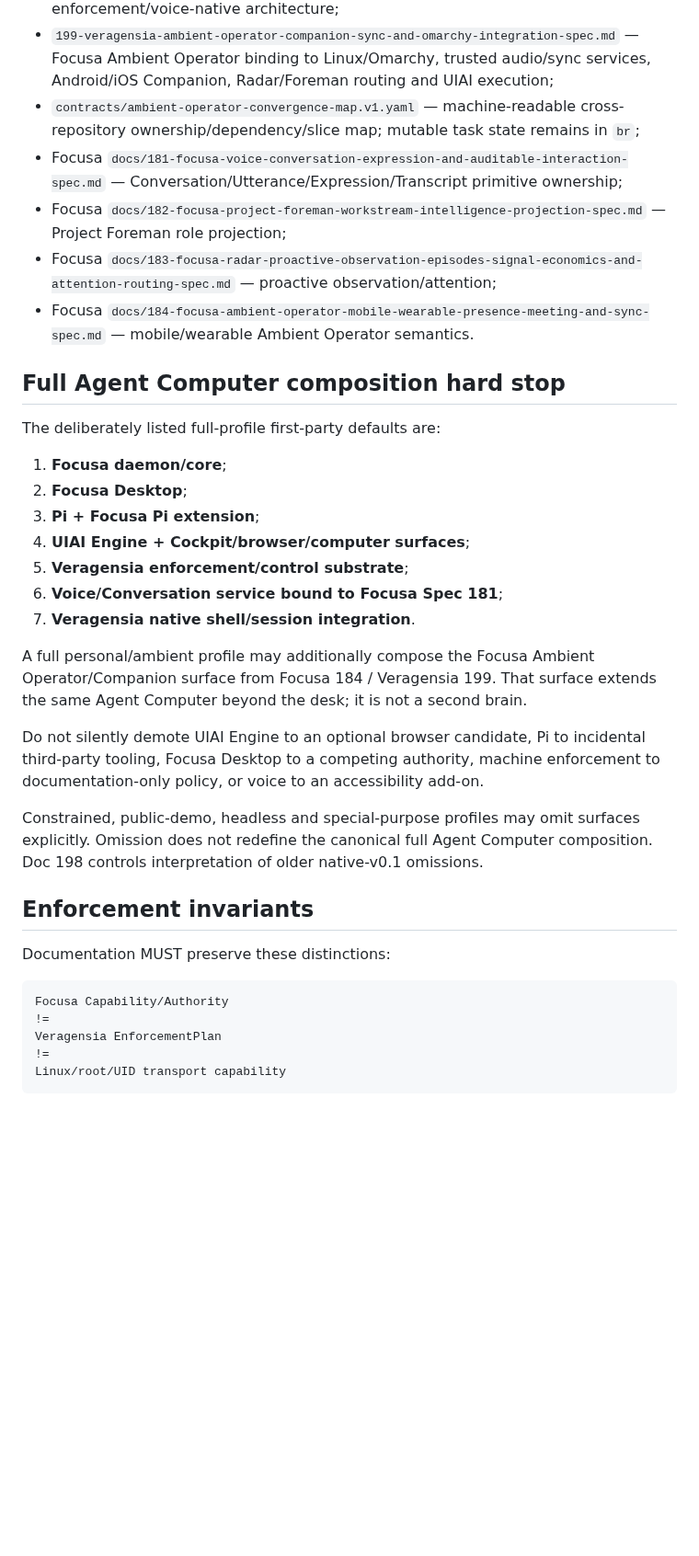
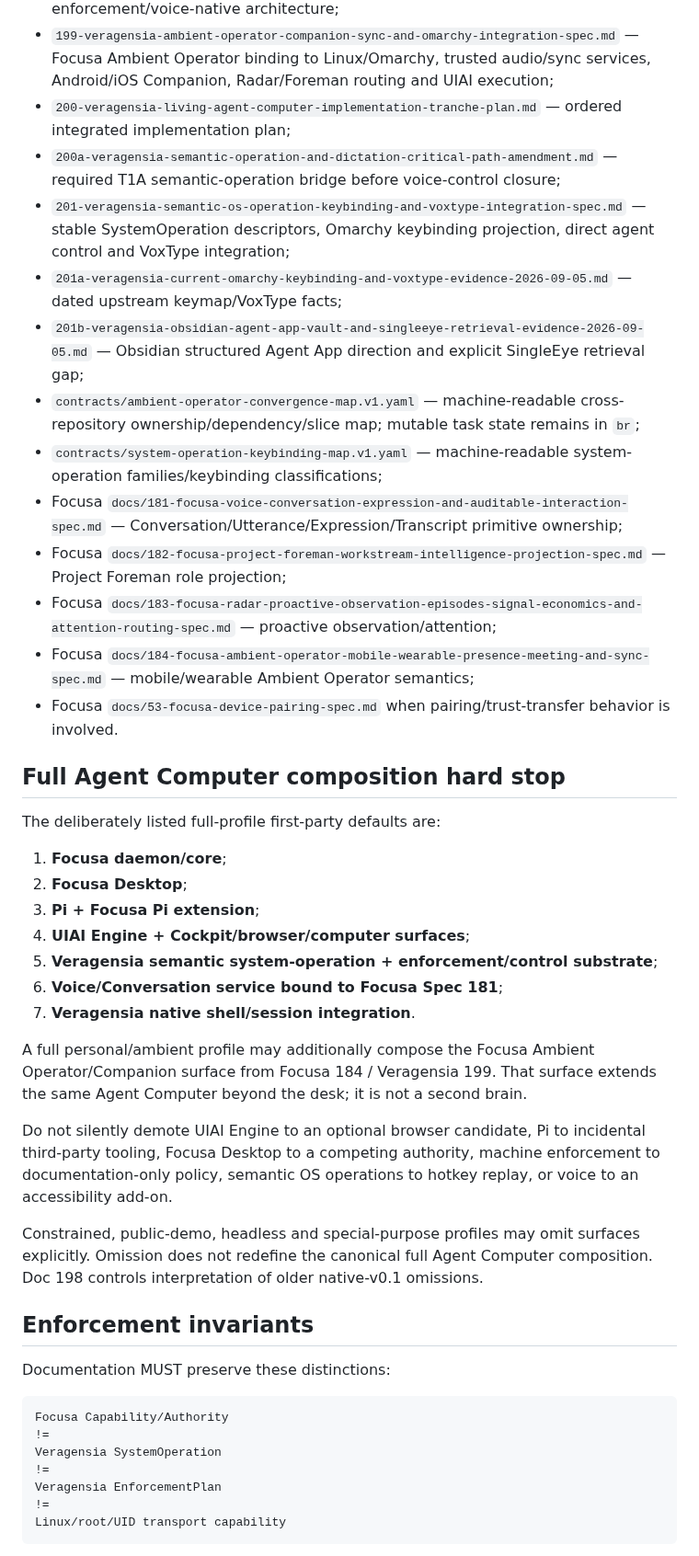
Before and after one commit to Startempire-Wire/veragensia, a Markdown page: docs/AGENTS.md, the part around one of its changes. Shown at 92% size. Drawn GitHub-style; blank space fills up the shorter version.

Commit message:
docs: guard semantic operations, VoxType, and Obsidian integration

````diff
--- a/docs/AGENTS.md
+++ b/docs/AGENTS.md
@@ -30,11 +30,18 @@ When documentation touches Agent Computer composition, software defaults, cloud
 - `197-veragensia-voice-native-agent-computer-audio-ui-and-conversation-continuity-spec.md` — keyboard/mouse independence, Audio UI, full-duplex interaction and voice-complete acceptance;
 - `198-veragensia-foundation-integration-and-native-v0.1-scope-guard-addendum.md` — explicit rule that the constrained first Chromebook proof cannot redefine the full enforcement/voice-native architecture;
 - `199-veragensia-ambient-operator-companion-sync-and-omarchy-integration-spec.md` — Focusa Ambient Operator binding to Linux/Omarchy, trusted audio/sync services, Android/iOS Companion, Radar/Foreman routing and UIAI execution;
+- `200-veragensia-living-agent-computer-implementation-tranche-plan.md` — ordered integrated implementation plan;
+- `200a-veragensia-semantic-operation-and-dictation-critical-path-amendment.md` — required T1A semantic-operation bridge before voice-control closure;
+- `201-veragensia-semantic-os-operation-keybinding-and-voxtype-integration-spec.md` — stable SystemOperation descriptors, Omarchy keybinding projection, direct agent control and VoxType integration;
+- `201a-veragensia-current-omarchy-keybinding-and-voxtype-evidence-2026-09-05.md` — dated upstream keymap/VoxType facts;
+- `201b-veragensia-obsidian-agent-app-vault-and-singleeye-retrieval-evidence-2026-09-05.md` — Obsidian structured Agent App direction and explicit SingleEye retrieval gap;
 - `contracts/ambient-operator-convergence-map.v1.yaml` — machine-readable cross-repository ownership/dependency/slice map; mutable task state remains in `br`;
+- `contracts/system-operation-keybinding-map.v1.yaml` — machine-readable system-operation families/keybinding classifications;
 - Focusa `docs/181-focusa-voice-conversation-expression-and-auditable-interaction-spec.md` — Conversation/Utterance/Expression/Transcript primitive ownership;
 - Focusa `docs/182-focusa-project-foreman-workstream-intelligence-projection-spec.md` — Project Foreman role projection;
 - Focusa `docs/183-focusa-radar-proactive-observation-episodes-signal-economics-and-attention-routing-spec.md` — proactive observation/attention;
-- Focusa `docs/184-focusa-ambient-operator-mobile-wearable-presence-meeting-and-sync-spec.md` — mobile/wearable Ambient Operator semantics.
+- Focusa `docs/184-focusa-ambient-operator-mobile-wearable-presence-meeting-and-sync-spec.md` — mobile/wearable Ambient Operator semantics;
+- Focusa `docs/53-focusa-device-pairing-spec.md` when pairing/trust-transfer behavior is involved.
 
 ## Full Agent Computer composition hard stop
 
@@ -44,13 +51,13 @@ The deliberately listed full-profile first-party defaults are:
 2. **Focusa Desktop**;
 3. **Pi + Focusa Pi extension**;
 4. **UIAI Engine + Cockpit/browser/computer surfaces**;
-5. **Veragensia enforcement/control substrate**;
+5. **Veragensia semantic system-operation + enforcement/control substrate**;
 6. **Voice/Conversation service bound to Focusa Spec 181**;
 7. **Veragensia native shell/session integration**.
 
 A full personal/ambient profile may additionally compose the Focusa Ambient Operator/Companion surface from Focusa 184 / Veragensia 199. That surface extends the same Agent Computer beyond the desk; it is not a second brain.
 
-Do not silently demote UIAI Engine to an optional browser candidate, Pi to incidental third-party tooling, Focusa Desktop to a competing authority, machine enforcement to documentation-only policy, or voice to an accessibility add-on.
+Do not silently demote UIAI Engine to an optional browser candidate, Pi to incidental third-party tooling, Focusa Desktop to a competing authority, machine enforcement to documentation-only policy, semantic OS operations to hotkey replay, or voice to an accessibility add-on.
 
 Constrained, public-demo, headless and special-purpose profiles may omit surfaces explicitly. Omission does not redefine the canonical full Agent Computer composition. Doc 198 controls interpretation of older native-v0.1 omissions.
 
@@ -60,6 +67,8 @@ Documentation MUST preserve these distinctions:
 
 ```text
 Focusa Capability/Authority
+!=
+Veragensia SystemOperation
 !=
 Veragensia EnforcementPlan
 !=
````
Also changed, not shown: other parts of docs/AGENTS.md (+53 -1 lines).
